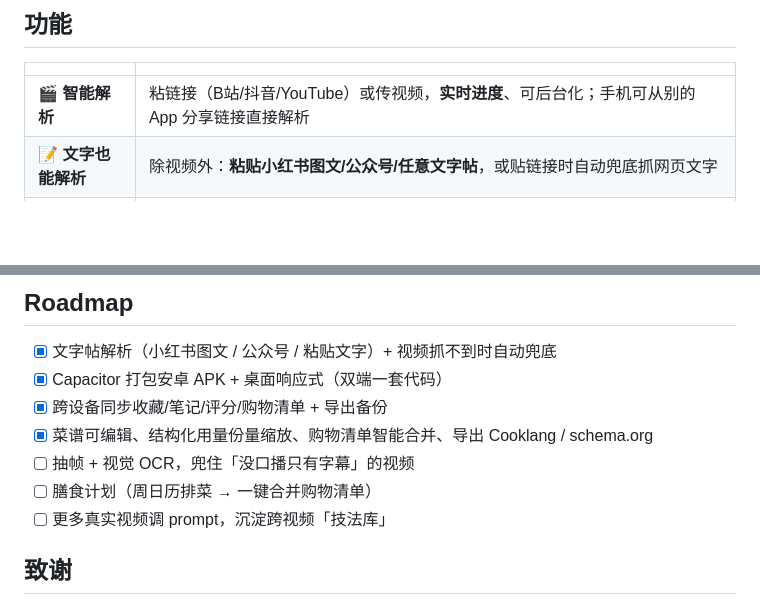
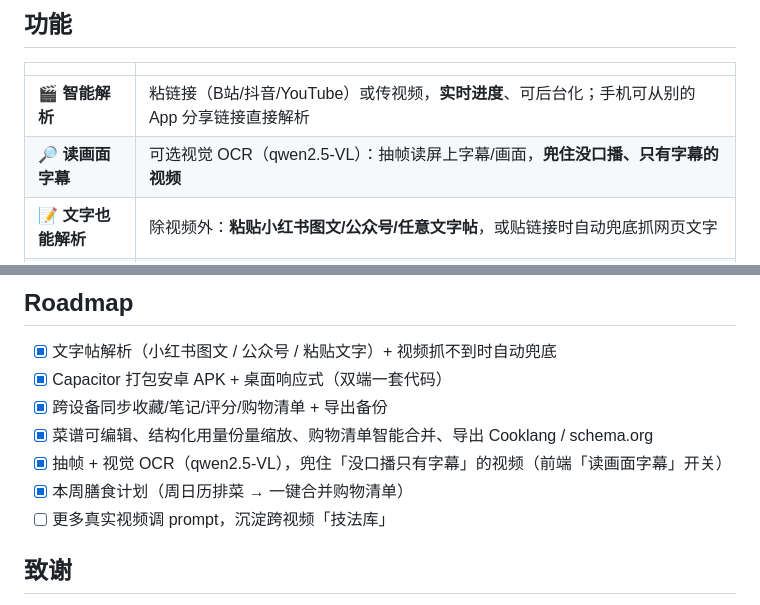
Before and after one commit to ffffhx/paoding, a Markdown page: README.md, 2 parts joined by grey strips. GitHub-like rendering; blank space fills up the shorter version.

Commit message:
docs: README 勾掉视觉OCR与膳食计划，功能表加读画面字幕
Co-Authored-By: Claude Opus 4.8 (1M context) <noreply@anthropic.com>

```diff
--- a/README.md
+++ b/README.md
@@ -46,6 +46,7 @@ _Turn any cooking video into step-by-step instructions that explain the **why**
 | | |
 |---|---|
 | 🎬 **智能解析** | 粘链接（B站/抖音/YouTube）或传视频，**实时进度**、可后台化；手机可从别的 App 分享链接直接解析 |
+| 🔎 **读画面字幕** | 可选视觉 OCR（qwen2.5-VL）：抽帧读屏上字幕/画面，**兜住没口播、只有字幕的视频** |
 | 📝 **文字也能解析** | 除视频外：**粘贴小红书图文/公众号/任意文字帖**，或贴链接时自动兜底抓网页文字 |
 | 📱 **双端一套** | 手机装成 App（Capacitor 安卓 APK）+ 电脑桌面响应式；同一后端、改一处两端同步、检测到新版**自动更新**（免重装） |
 | 📖 **跟做模式** | 一步一屏 / 大字 / 屏幕常亮 / 进度条 / 左右滑 / 断点续做 / **本步用到的食材高亮** |
@@ -138,8 +139,8 @@ docs/           产品需求与技术方案
 - [x] Capacitor 打包安卓 APK + 桌面响应式（双端一套代码）
 - [x] 跨设备同步收藏/笔记/评分/购物清单 + 导出备份
 - [x] 菜谱可编辑、结构化用量份量缩放、购物清单智能合并、导出 Cooklang / schema.org
-- [ ] 抽帧 + 视觉 OCR，兜住「没口播只有字幕」的视频
-- [ ] 膳食计划（周日历排菜 → 一键合并购物清单）
+- [x] 抽帧 + 视觉 OCR（qwen2.5-VL），兜住「没口播只有字幕」的视频（前端「读画面字幕」开关）
+- [x] 本周膳食计划（周日历排菜 → 一键合并购物清单）
 - [ ] 更多真实视频调 prompt，沉淀跨视频「技法库」
 
 ## 致谢
```
